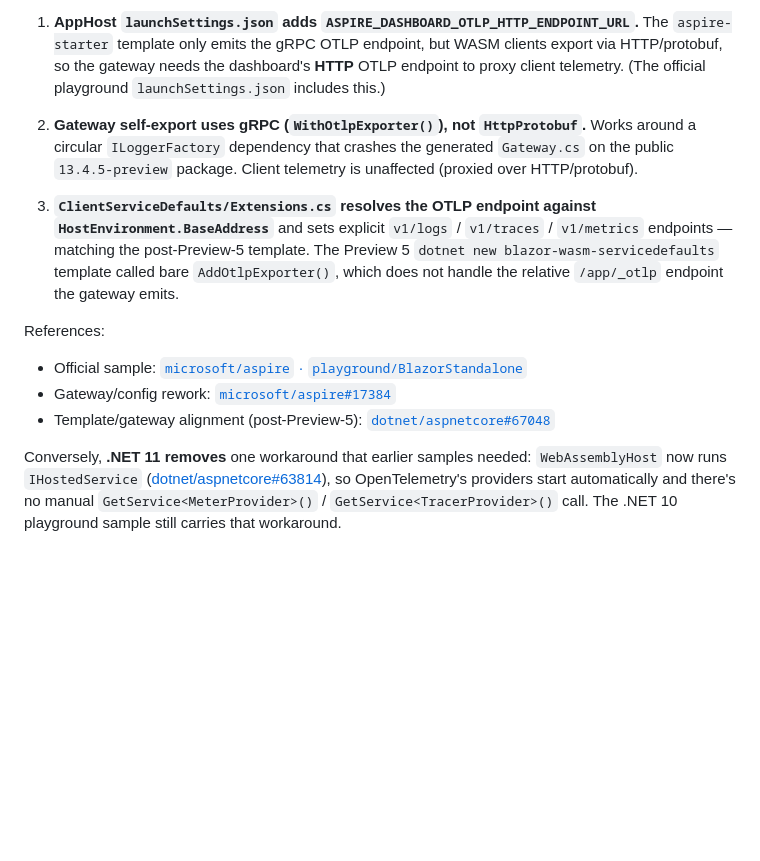
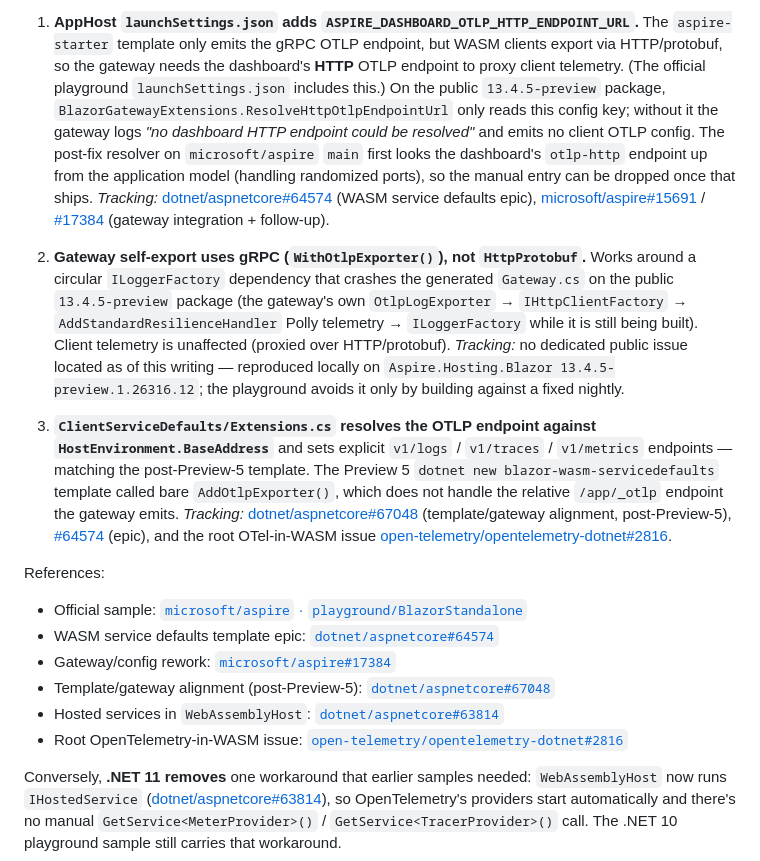
Before and after one commit to danroth27/BlazorStandaloneAspireDemo, a Markdown page: README.md, the part around the change. GitHub-like rendering; blank space fills up the shorter version.

Commit message:
Cite GitHub issues tracking the preview-era telemetry bridges
Annotate each of the three preview adjustments in the README with the upstream
issues/PRs that track them, and add a consolidated reference list:
- HTTP OTLP endpoint resolution: aspnetcore#64574, aspire#15691/#17384
- ClientServiceDefaults OTLP alignment: aspnetcore#67048, otel-dotnet#2816
- Hosted services in WebAssemblyHost: aspnetcore#63814
Note the gateway circular-ILoggerFactory crash has no public tracking issue.

Co-authored-by: Copilot <223556219+Copilot@users.noreply.github.com>

```diff
--- a/README.md
+++ b/README.md
@@ -241,22 +241,42 @@ and can be reverted once the fixes ship publicly:
 1. **AppHost `launchSettings.json` adds `ASPIRE_DASHBOARD_OTLP_HTTP_ENDPOINT_URL`.** The
    `aspire-starter` template only emits the gRPC OTLP endpoint, but WASM clients export via
    HTTP/protobuf, so the gateway needs the dashboard's **HTTP** OTLP endpoint to proxy client
-   telemetry. (The official playground `launchSettings.json` includes this.)
+   telemetry. (The official playground `launchSettings.json` includes this.) On the public
+   `13.4.5-preview` package, `BlazorGatewayExtensions.ResolveHttpOtlpEndpointUrl` only reads this
+   config key; without it the gateway logs *"no dashboard HTTP endpoint could be resolved"* and
+   emits no client OTLP config. The post-fix resolver on `microsoft/aspire` `main` first looks the
+   dashboard's `otlp-http` endpoint up from the application model (handling randomized ports), so
+   the manual entry can be dropped once that ships. _Tracking:_
+   [dotnet/aspnetcore#64574](https://github.com/dotnet/aspnetcore/issues/64574) (WASM service
+   defaults epic), [microsoft/aspire#15691](https://github.com/microsoft/aspire/pull/15691) /
+   [#17384](https://github.com/microsoft/aspire/pull/17384) (gateway integration + follow-up).
 
 2. **Gateway self-export uses gRPC (`WithOtlpExporter()`), not `HttpProtobuf`.** Works around a
    circular `ILoggerFactory` dependency that crashes the generated `Gateway.cs` on the public
-   `13.4.5-preview` package. Client telemetry is unaffected (proxied over HTTP/protobuf).
+   `13.4.5-preview` package (the gateway's own `OtlpLogExporter` → `IHttpClientFactory` →
+   `AddStandardResilienceHandler` Polly telemetry → `ILoggerFactory` while it is still being
+   built). Client telemetry is unaffected (proxied over HTTP/protobuf). _Tracking:_ no dedicated
+   public issue located as of this writing — reproduced locally on
+   `Aspire.Hosting.Blazor 13.4.5-preview.1.26316.12`; the playground avoids it only by building
+   against a fixed nightly.
 
 3. **`ClientServiceDefaults/Extensions.cs` resolves the OTLP endpoint against
    `HostEnvironment.BaseAddress`** and sets explicit `v1/logs` / `v1/traces` / `v1/metrics`
    endpoints — matching the post-Preview-5 template. The Preview 5 `dotnet new
    blazor-wasm-servicedefaults` template called bare `AddOtlpExporter()`, which does not handle
-   the relative `/app/_otlp` endpoint the gateway emits.
+   the relative `/app/_otlp` endpoint the gateway emits. _Tracking:_
+   [dotnet/aspnetcore#67048](https://github.com/dotnet/aspnetcore/pull/67048) (template/gateway
+   alignment, post-Preview-5), [#64574](https://github.com/dotnet/aspnetcore/issues/64574) (epic),
+   and the root OTel-in-WASM issue
+   [open-telemetry/opentelemetry-dotnet#2816](https://github.com/open-telemetry/opentelemetry-dotnet/issues/2816).
 
 References:
 - Official sample: [`microsoft/aspire` · `playground/BlazorStandalone`](https://github.com/microsoft/aspire/tree/main/playground/BlazorStandalone)
+- WASM service defaults template epic: [`dotnet/aspnetcore#64574`](https://github.com/dotnet/aspnetcore/issues/64574)
 - Gateway/config rework: [`microsoft/aspire#17384`](https://github.com/microsoft/aspire/pull/17384)
 - Template/gateway alignment (post-Preview-5): [`dotnet/aspnetcore#67048`](https://github.com/dotnet/aspnetcore/pull/67048)
+- Hosted services in `WebAssemblyHost`: [`dotnet/aspnetcore#63814`](https://github.com/dotnet/aspnetcore/pull/63814)
+- Root OpenTelemetry-in-WASM issue: [`open-telemetry/opentelemetry-dotnet#2816`](https://github.com/open-telemetry/opentelemetry-dotnet/issues/2816)
 
 Conversely, **.NET 11 removes** one workaround that earlier samples needed: `WebAssemblyHost`
 now runs `IHostedService` ([dotnet/aspnetcore#63814](https://github.com/dotnet/aspnetcore/pull/63814)),
```
